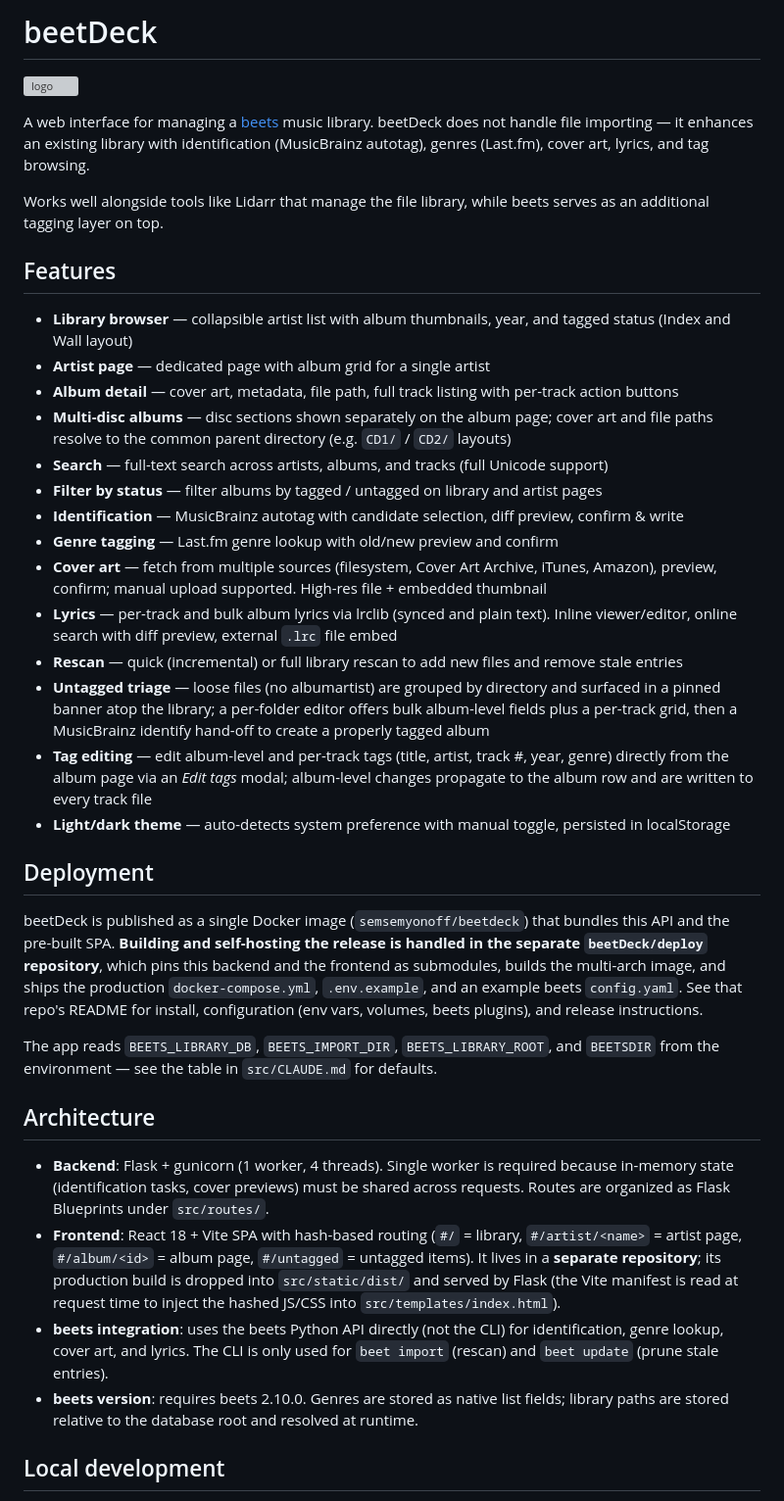
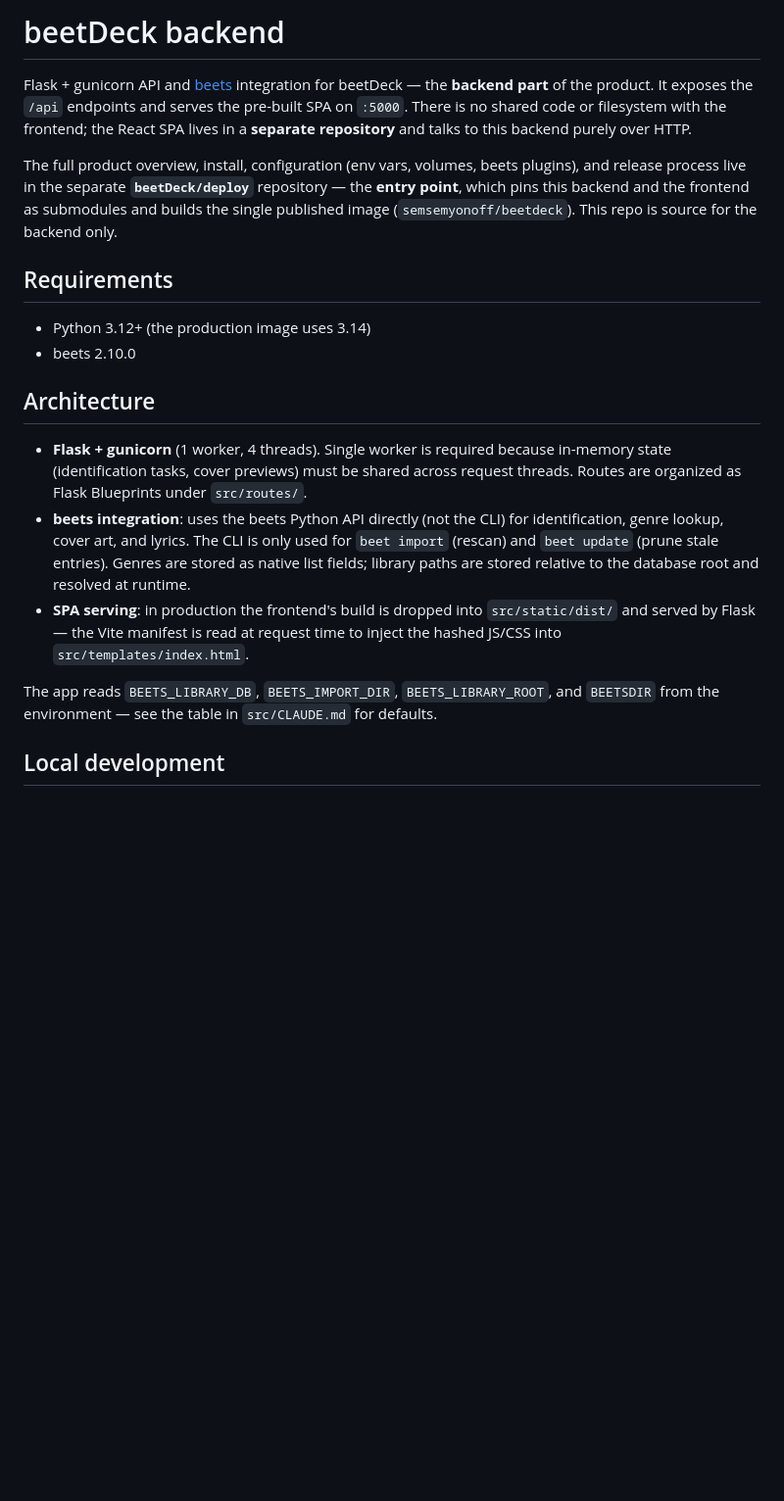
Before and after one commit to semsemyonoff/beetDeck-backend, a Markdown page: README.md, the part around the change. Shown at 98% size. Rendered like a GitHub page; blank space fills up the shorter version; grey boxes are pictures that could not be loaded.

Commit message:
docs: scope README to the backend part, point to deploy entry point

```diff
--- a/README.md
+++ b/README.md
@@ -1,47 +1,38 @@
-# beetDeck
+# beetDeck backend
 
-![logo](src/static/logo.svg)
+Flask + gunicorn API and [beets](https://beets.io/) integration for beetDeck — the
+**backend part** of the product. It exposes the `/api` endpoints and serves the
+pre-built SPA on `:5000`. There is no shared code or filesystem with the
+frontend; the React SPA lives in a **separate repository** and talks to this
+backend purely over HTTP.
 
-A web interface for managing a [beets](https://beets.io/) music library. beetDeck does not handle file importing — it enhances an existing library with identification (MusicBrainz autotag), genres (Last.fm), cover art, lyrics, and tag browsing.
+The full product overview, install, configuration (env vars, volumes, beets
+plugins), and release process live in the separate **`beetDeck/deploy`**
+repository — the **entry point**, which pins this backend and the frontend as
+submodules and builds the single published image (`semsemyonoff/beetdeck`). This
+repo is source for the backend only.
 
-Works well alongside tools like Lidarr that manage the file library, while beets serves as an additional tagging layer on top.
+## Requirements
 
-## Features
+- Python 3.12+ (the production image uses 3.14)
+- beets 2.10.0
 
-- **Library browser** — collapsible artist list with album thumbnails, year, and tagged status (Index and Wall layout)
-- **Artist page** — dedicated page with album grid for a single artist
-- **Album detail** — cover art, metadata, file path, full track listing with per-track action buttons
-- **Multi-disc albums** — disc sections shown separately on the album page; cover art and file paths resolve to the common parent directory (e.g. `CD1/` / `CD2/` layouts)
-- **Search** — full-text search across artists, albums, and tracks (full Unicode support)
-- **Filter by status** — filter albums by tagged / untagged on library and artist pages
-- **Identification** — MusicBrainz autotag with candidate selection, diff preview, confirm & write
-- **Genre tagging** — Last.fm genre lookup with old/new preview and confirm
-- **Cover art** — fetch from multiple sources (filesystem, Cover Art Archive, iTunes, Amazon), preview, confirm; manual upload supported. High-res file + embedded thumbnail
-- **Lyrics** — per-track and bulk album lyrics via lrclib (synced and plain text). Inline viewer/editor, online search with diff preview, external `.lrc` file embed
-- **Rescan** — quick (incremental) or full library rescan to add new files and remove stale entries
-- **Untagged triage** — loose files (no albumartist) are grouped by directory and surfaced in a pinned banner atop the library; a per-folder editor offers bulk album-level fields plus a per-track grid, then a MusicBrainz identify hand-off to create a properly tagged album
-- **Tag editing** — edit album-level and per-track tags (title, artist, track #, year, genre) directly from the album page via an *Edit tags* modal; album-level changes propagate to the album row and are written to every track file
-- **Light/dark theme** — auto-detects system preference with manual toggle, persisted in localStorage
+## Architecture
 
-## Deployment
-
-beetDeck is published as a single Docker image (`semsemyonoff/beetdeck`) that
-bundles this API and the pre-built SPA. **Building and self-hosting the release
-is handled in the separate `beetDeck/deploy` repository**, which pins this
-backend and the frontend as submodules, builds the multi-arch image, and ships
-the production `docker-compose.yml`, `.env.example`, and an example beets
-`config.yaml`. See that repo's README for install, configuration (env vars,
-volumes, beets plugins), and release instructions.
+- **Flask + gunicorn** (1 worker, 4 threads). Single worker is required because
+  in-memory state (identification tasks, cover previews) must be shared across
+  request threads. Routes are organized as Flask Blueprints under `src/routes/`.
+- **beets integration**: uses the beets Python API directly (not the CLI) for
+  identification, genre lookup, cover art, and lyrics. The CLI is only used for
+  `beet import` (rescan) and `beet update` (prune stale entries). Genres are
+  stored as native list fields; library paths are stored relative to the database
+  root and resolved at runtime.
+- **SPA serving**: in production the frontend's build is dropped into
+  `src/static/dist/` and served by Flask — the Vite manifest is read at request
+  time to inject the hashed JS/CSS into `src/templates/index.html`.
 
 The app reads `BEETS_LIBRARY_DB`, `BEETS_IMPORT_DIR`, `BEETS_LIBRARY_ROOT`, and
 `BEETSDIR` from the environment — see the table in `src/CLAUDE.md` for defaults.
-
-## Architecture
-
-- **Backend**: Flask + gunicorn (1 worker, 4 threads). Single worker is required because in-memory state (identification tasks, cover previews) must be shared across requests. Routes are organized as Flask Blueprints under `src/routes/`.
-- **Frontend**: React 18 + Vite SPA with hash-based routing (`#/` = library, `#/artist/<name>` = artist page, `#/album/<id>` = album page, `#/untagged` = untagged items). It lives in a **separate repository**; its production build is dropped into `src/static/dist/` and served by Flask (the Vite manifest is read at request time to inject the hashed JS/CSS into `src/templates/index.html`).
-- **beets integration**: uses the beets Python API directly (not the CLI) for identification, genre lookup, cover art, and lyrics. The CLI is only used for `beet import` (rescan) and `beet update` (prune stale entries).
-- **beets version**: requires beets 2.10.0. Genres are stored as native list fields; library paths are stored relative to the database root and resolved at runtime.
 
 ## Local development
 
```
